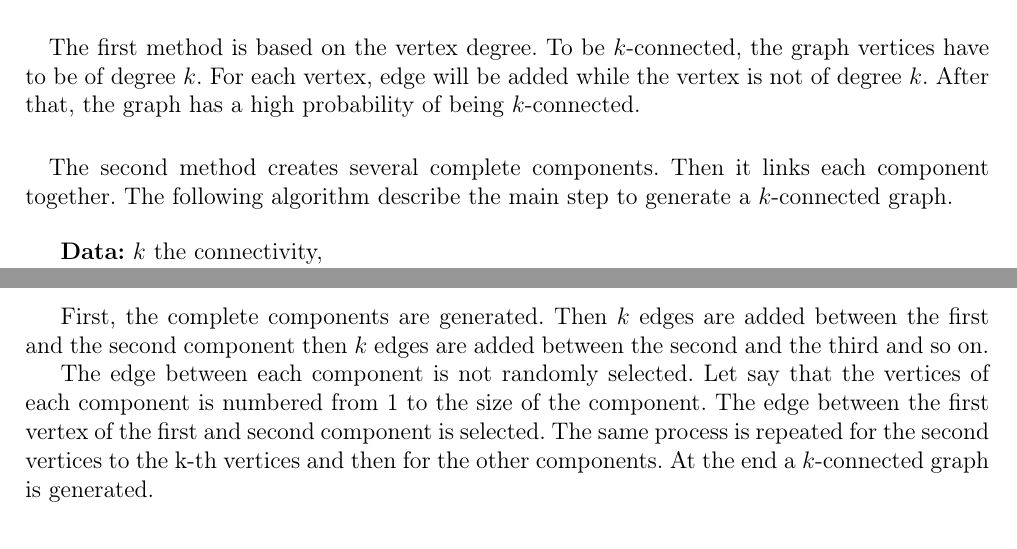
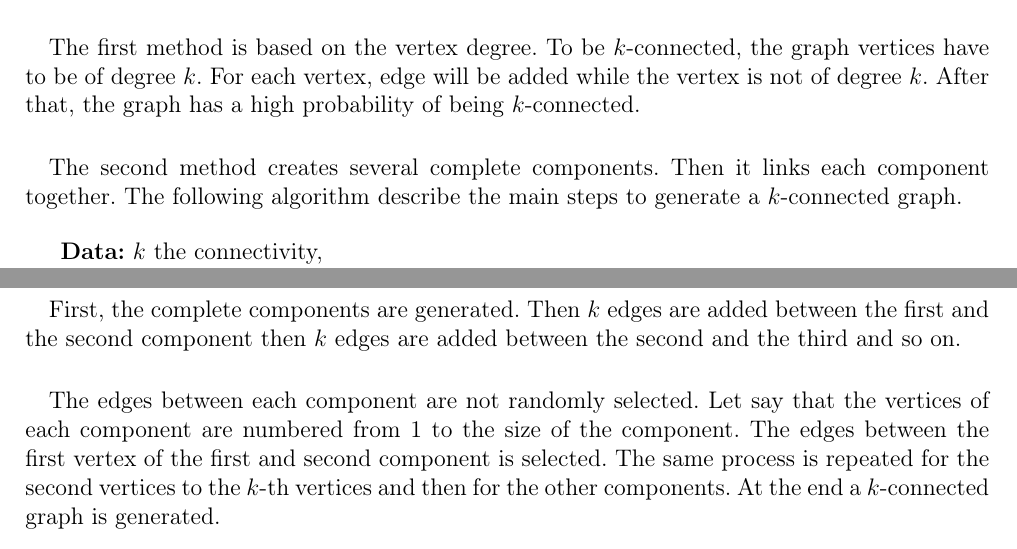
Before and after one commit to medrimonia/per2013, a LaTeX document (papers/report.tex, which reads papers/report/Work.tex): two parts of page 11 of 20, joined at a grey line, cut so that both start at the same text. Compiled offline with pdfLaTeX.

Commit message:
Slight corrections to graph generation

```diff
--- a/papers/report/Work.tex
+++ b/papers/report/Work.tex
@@ -16,7 +16,8 @@ being $k$-connected.
 
 \paragraph{}
 The second method creates several complete components. Then it links each component
-together. The following algorithm describe the main step to generate a $k$-connected graph.
+together. The following algorithm describe the main steps to generate a
+$k$-connected graph.
 
 \begin{algorithm}[!h]
     \KwData{$k$ the connectivity,\\ $N$ the number of components,\\ $n$ the size of components}
@@ -36,15 +37,17 @@ together. The following algorithm describe the main step to generate a $k$-conne
     \caption{$k$-connected graph generator}
 \end{algorithm}
 
+\paragraph{}
 First, the complete components are generated. Then $k$ edges are added between the
 first and the second component then $k$ edges are added between the second and the
 third and so on.
 
-The edge between each component is not randomly selected. Let say that the vertices
-of each component is numbered from 1 to the size of the component. The edge between
-the first vertex of the first and second component is selected. The same process is
-repeated for the second vertices to the k-th vertices and then for the other
-components. At the end a $k$-connected graph is generated.
+\paragraph{}
+The edges between each component are not randomly selected. Let say that the
+vertices of each component are numbered from 1 to the size of the component.
+The edges between the first vertex of the first and second component is selected.
+The same process is repeated for the second vertices to the $k$-th vertices and
+then  for the other components. At the end a $k$-connected graph is generated.
 
 
 
```
